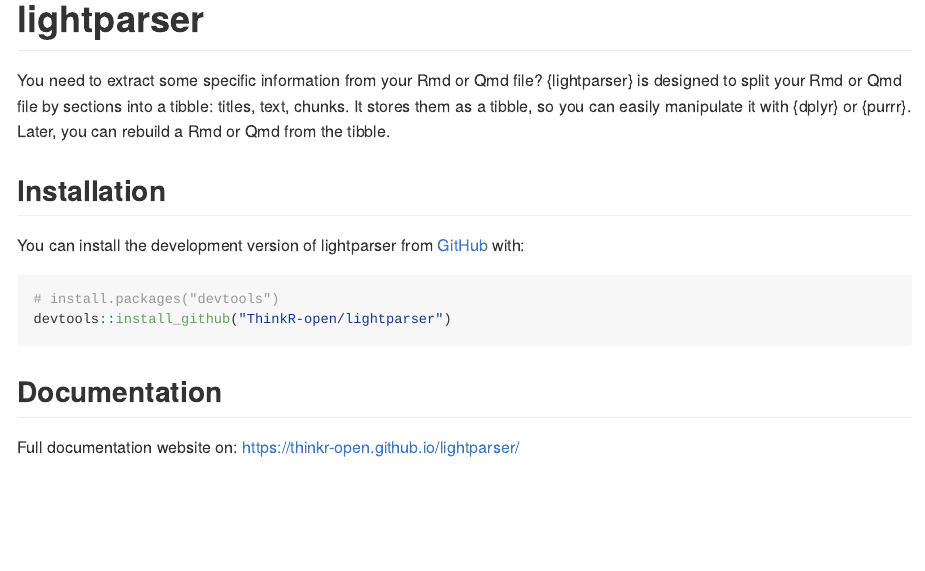
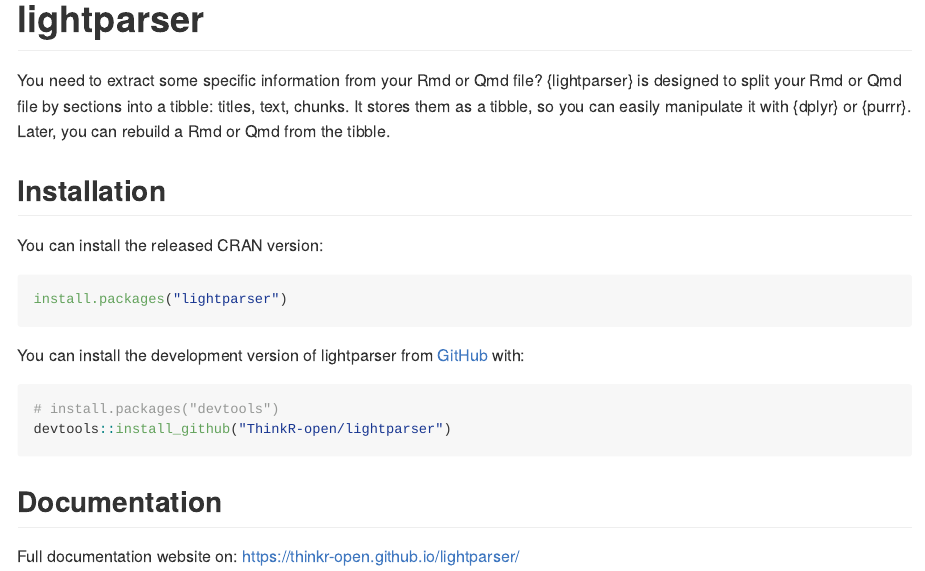
Before and after one commit to ThinkR-open/lightparser, an R Markdown document (README.Rmd): the page in a window 1100 px wide, from its top. The pictures show the output file README.md that the author committed with the source, drawn offline in the style of GitHub; long lines of code are wrapped; badge pictures from the web are left out.

Commit message:
chore: up to dev version

````diff
--- a/README.Rmd
+++ b/README.Rmd
@@ -26,6 +26,12 @@ It stores them as a tibble, so you can easily manipulate it with {dplyr} or {pur
 Later, you can rebuild a Rmd or Qmd from the tibble.
 
 ## Installation
+
+You can install the released CRAN version:
+
+``` r
+install.packages("lightparser")
+```
 
 You can install the development version of lightparser from [GitHub](https://github.com/) with:
 
````
Also changed, not shown: NEWS.md (+2 -0 lines), README.md, 1 other file.
